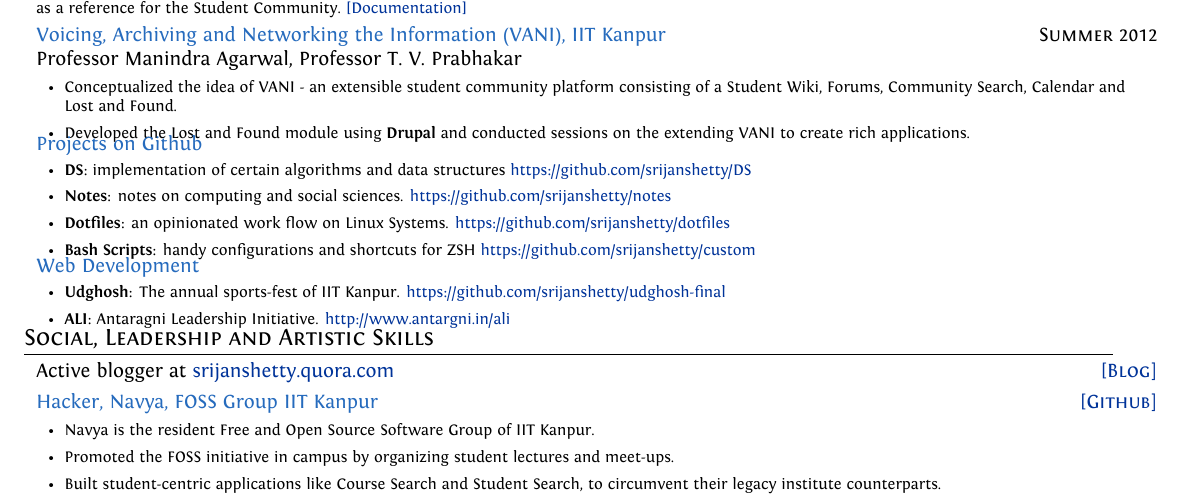
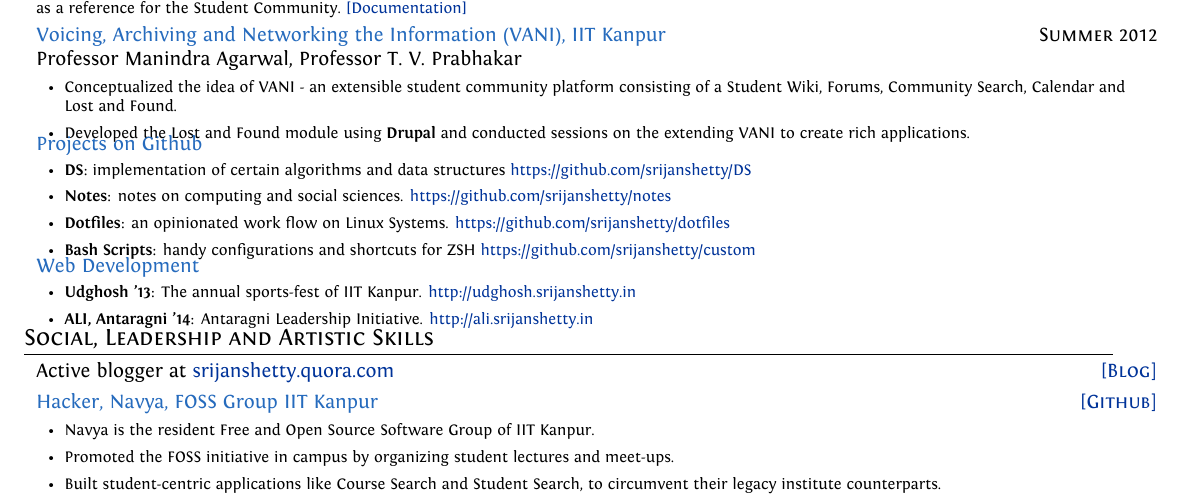
Before and after one commit to srijanshetty/cv, a LaTeX CV (cv.tex): part of page 2 of 3, cut so that both start at the same text. Compiled offline with XeLaTeX; an older LaTeX class or package is replaced by its successor.

Commit message:
Updated website

```diff
--- a/cv.tex
+++ b/cv.tex
@@ -470,10 +470,10 @@
 \projectlist {Web Development}
              {
                  \begin{itemize}[leftmargin=0.5cm]
-                     \item \textbf{Udghosh}: The annual sports-fest of IIT Kanpur.
-                         \href{https://github.com/srijanshetty/udghosh-final}{https://github.com/srijanshetty/udghosh-final}
-                     \item \textbf{ALI}: Antaragni Leadership Initiative.
-                         \href{http://www.antargni.in/ali} {http://www.antargni.in/ali}
+                     \item \textbf{Udghosh '13}: The annual sports-fest of IIT Kanpur.
+                         \href{http://udghosh.srijanshetty.in}{http://udghosh.srijanshetty.in}
+                     \item \textbf{ALI, Antaragni '14}: Antaragni Leadership Initiative.
+                         \href{http://ali.srijanshetty.in} {http://ali.srijanshetty.in}
                  \end{itemize}
              }
 
```
